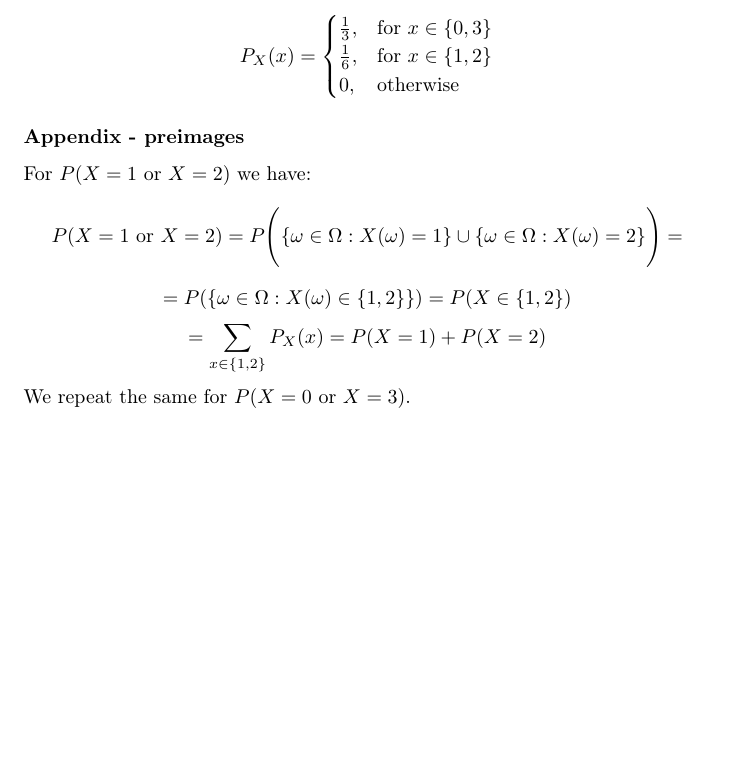
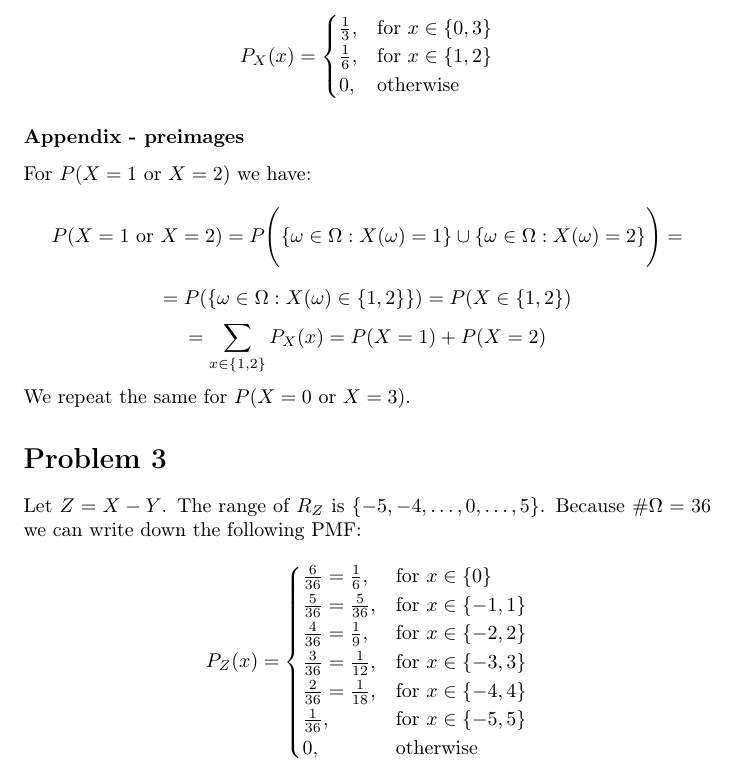
Before and after one commit to kjura/maths, a LaTeX problem sheet (pishro-nik-probability/chapter_3/chapter_3_exercises.tex): part of page 2 of 2, cut so that both start at the same text, the shorter picture padded with empty space. Compiled offline with pdfLaTeX.

Commit message:
pishro-nik-probability: finish Chapter 3 Problem 3

```diff
--- a/pishro-nik-probability/chapter_3/chapter_3_exercises.tex
+++ b/pishro-nik-probability/chapter_3/chapter_3_exercises.tex
@@ -111,4 +111,23 @@ For \(P(X=1 \ \mbox{or} \ X=2)\) we have:
 \end{equation*}
 We repeat the same for \(P(X=0 \ \mbox{or} \ X=3)\).
 
+
+
+\section*{Problem 3}
+ Let \(Z = X - Y\). The range of \(R_{Z}\) is \(\{-5, -4, \dots, 0, \dots, 5\}\). Because
+\(\#\Omega = 36\) we can write down the following PMF:
+
+\begin{equation*}
+    P_{Z}(x) =
+    \begin{cases}
+        \frac{6}{36} = \frac{1}{6}, & \mbox{for \(x \in \{0\}\)} \\
+        \frac{5}{36} = \frac{5}{36}, & \mbox{for \(x \in \{-1, 1\}\)} \\
+        \frac{4}{36} = \frac{1}{9}, & \mbox{for \(x \in \{-2, 2\}\)} \\
+        \frac{3}{36} = \frac{1}{12}, & \mbox{for \(x \in \{-3, 3\}\)} \\
+        \frac{2}{36} = \frac{1}{18}, & \mbox{for \(x \in \{-4, 4\}\)} \\
+        \frac{1}{36}, & \mbox{for \(x \in \{-5, 5\}\)} \\
+        0, & \mbox{otherwise}
+    \end{cases}
+\end{equation*}
+
 \end{document}
```
Also changed, not shown: pishro-nik-probability/PishroProb/Manifest.toml (+6 -1 lines), pishro-nik-probability/PishroProb/Project.toml (+2 -0 lines).
